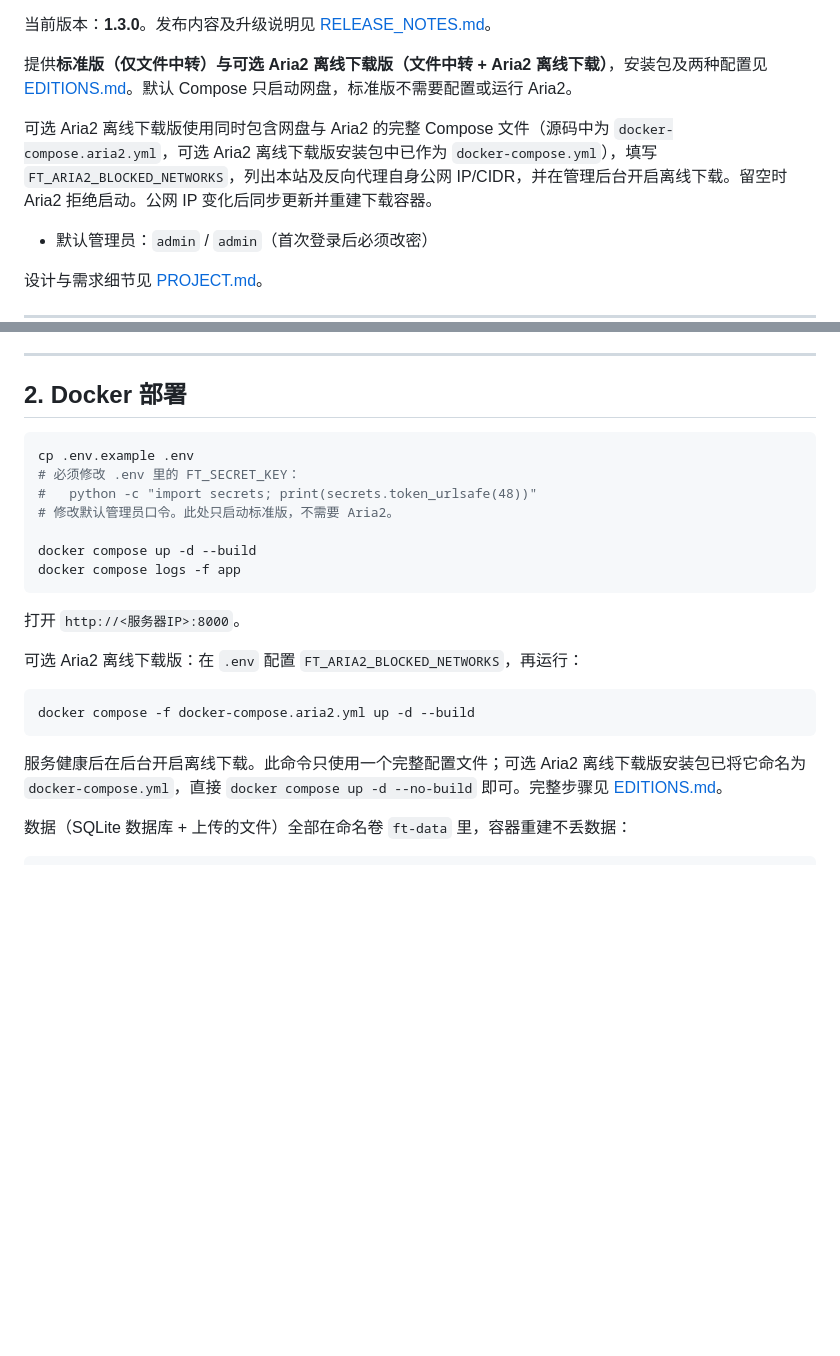
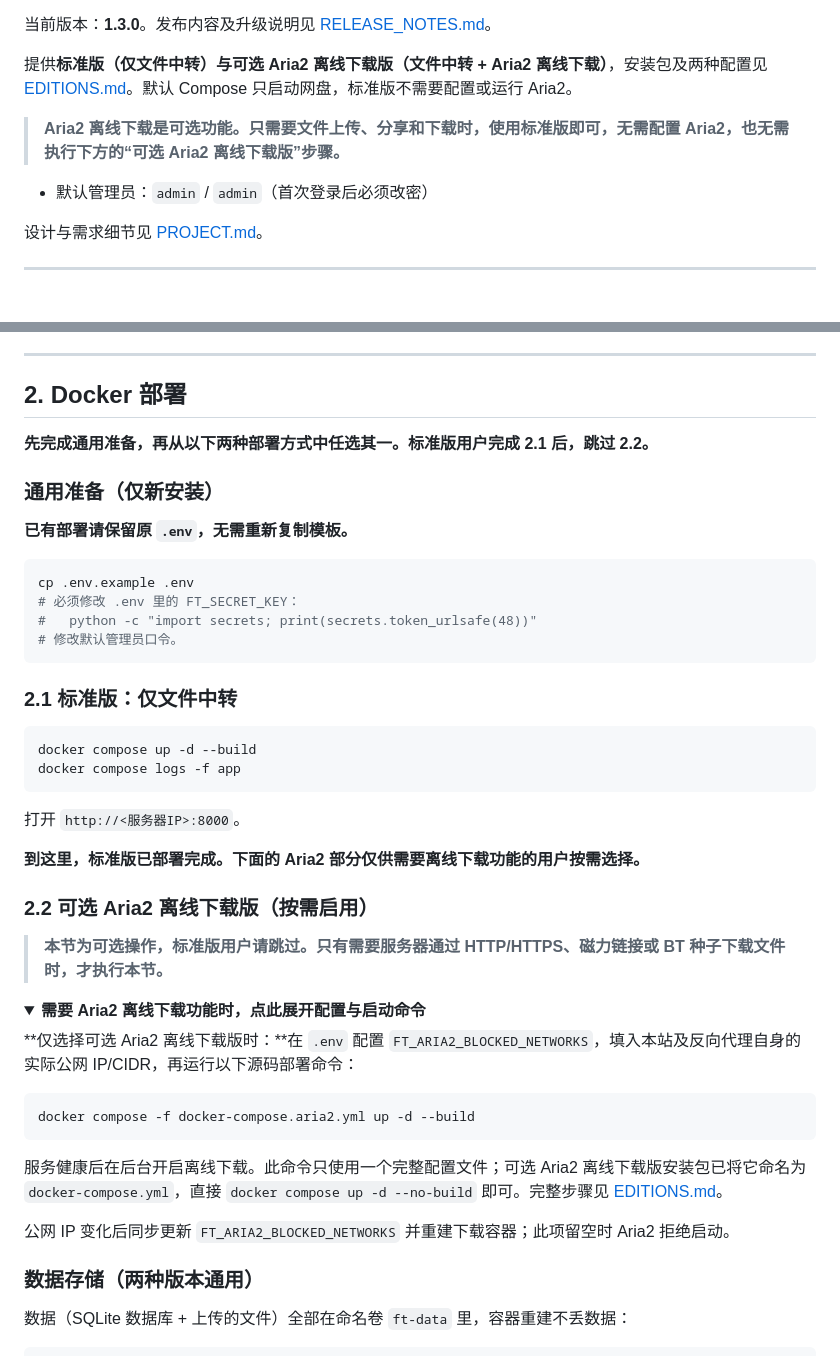
Before and after one commit to lingmo77/FileTransit, a Markdown page: README.md, 2 parts joined by grey strips. Drawn GitHub-style; folded sections open; blank space fills up the shorter version.

Commit message:
醒目标注 Aria2 为可选功能并折叠部署步骤

````diff
--- a/README.md
+++ b/README.md
@@ -11,7 +11,8 @@
 
 提供**标准版（仅文件中转）**与**可选 Aria2 离线下载版（文件中转 + Aria2 离线下载）**，安装包及两种配置见 [EDITIONS.md](EDITIONS.md)。默认 Compose 只启动网盘，标准版不需要配置或运行 Aria2。
 
-可选 Aria2 离线下载版使用同时包含网盘与 Aria2 的完整 Compose 文件（源码中为 `docker-compose.aria2.yml`，可选 Aria2 离线下载版安装包中已作为 `docker-compose.yml`），填写 `FT_ARIA2_BLOCKED_NETWORKS`，列出本站及反向代理自身公网 IP/CIDR，并在管理后台开启离线下载。留空时 Aria2 拒绝启动。公网 IP 变化后同步更新并重建下载容器。
+> **Aria2 离线下载是可选功能。只需要文件上传、分享和下载时，使用标准版即可，无需配置 Aria2，也无需执行下方的“可选 Aria2 离线下载版”步骤。**
+
 - 默认管理员：`admin` / `admin`（首次登录后必须改密）
 
 设计与需求细节见 [PROJECT.md](PROJECT.md)。
@@ -55,25 +56,50 @@ pytest              # 或 pytest -q
 
 ## 2. Docker 部署
 
+**先完成通用准备，再从以下两种部署方式中任选其一。标准版用户完成 2.1 后，跳过 2.2。**
+
+### 通用准备（仅新安装）
+
+**已有部署请保留原 `.env`，无需重新复制模板。**
+
 ```bash
 cp .env.example .env
 # 必须修改 .env 里的 FT_SECRET_KEY：
 #   python -c "import secrets; print(secrets.token_urlsafe(48))"
-# 修改默认管理员口令。此处只启动标准版，不需要 Aria2。
+# 修改默认管理员口令。
+```
 
+### 2.1 标准版：仅文件中转
+
+```bash
 docker compose up -d --build
 docker compose logs -f app
 ```
 
 打开 `http://<服务器IP>:8000`。
 
-可选 Aria2 离线下载版：在 `.env` 配置 `FT_ARIA2_BLOCKED_NETWORKS`，再运行：
+**到这里，标准版已部署完成。下面的 Aria2 部分仅供需要离线下载功能的用户按需选择。**
+
+### 2.2 可选 Aria2 离线下载版（按需启用）
+
+> **本节为可选操作，标准版用户请跳过。只有需要服务器通过 HTTP/HTTPS、磁力链接或 BT 种子下载文件时，才执行本节。**
+
+<details>
+<summary><strong>需要 Aria2 离线下载功能时，点此展开配置与启动命令</strong></summary>
+
+**仅选择可选 Aria2 离线下载版时：**在 `.env` 配置 `FT_ARIA2_BLOCKED_NETWORKS`，填入本站及反向代理自身的实际公网 IP/CIDR，再运行以下源码部署命令：
 
 ```bash
 docker compose -f docker-compose.aria2.yml up -d --build
 ```
 
 服务健康后在后台开启离线下载。此命令只使用一个完整配置文件；可选 Aria2 离线下载版安装包已将它命名为 `docker-compose.yml`，直接 `docker compose up -d --no-build` 即可。完整步骤见 [EDITIONS.md](EDITIONS.md)。
+
+公网 IP 变化后同步更新 `FT_ARIA2_BLOCKED_NETWORKS` 并重建下载容器；此项留空时 Aria2 拒绝启动。
+
+</details>
+
+### 数据存储（两种版本通用）
 
 数据（SQLite 数据库 + 上传的文件）全部在命名卷 `ft-data` 里，容器重建不丢数据：
 
````
Also changed, not shown: DEPLOY.md (+3 -1 lines), EDITIONS.md (+2 -0 lines).
